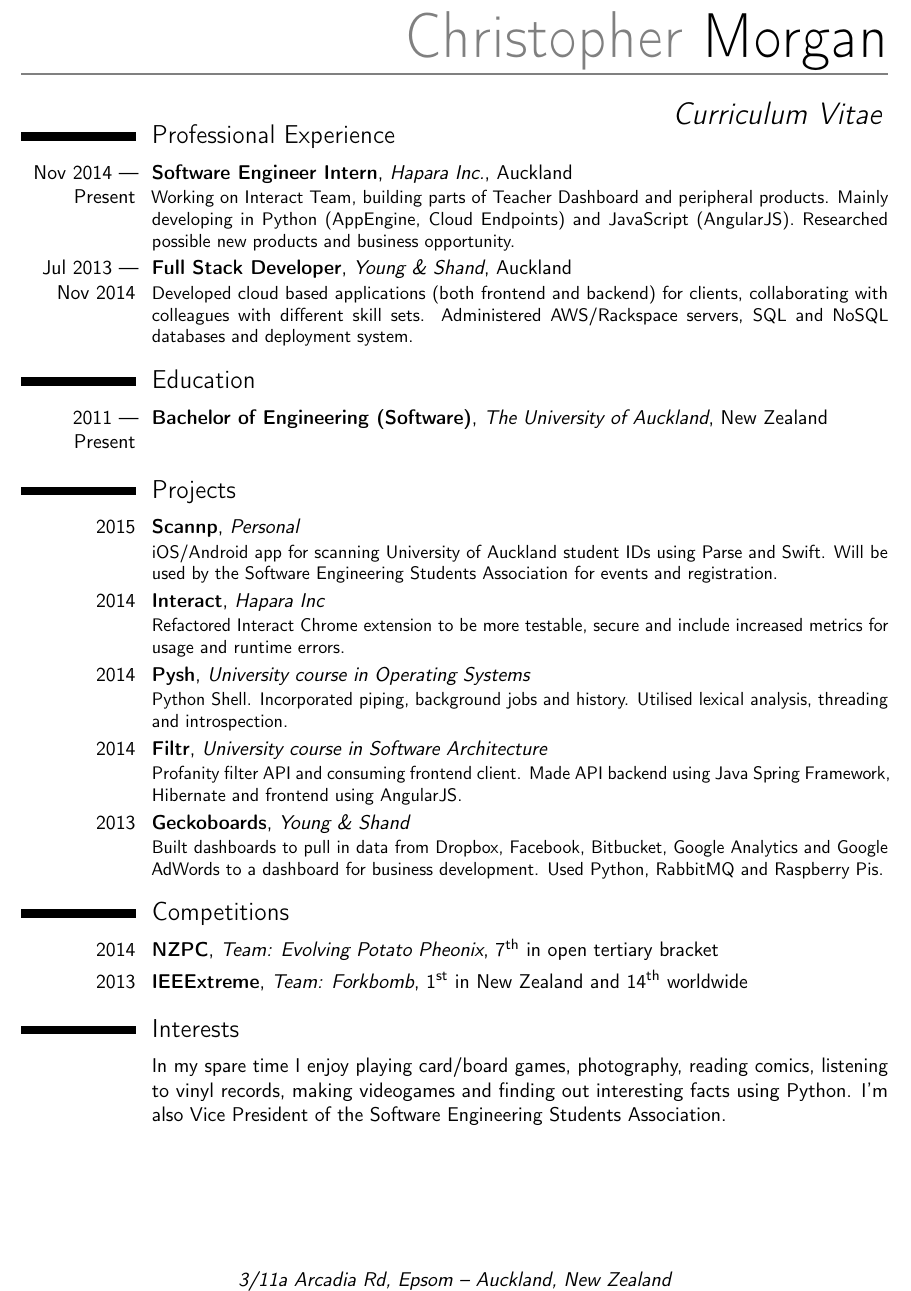
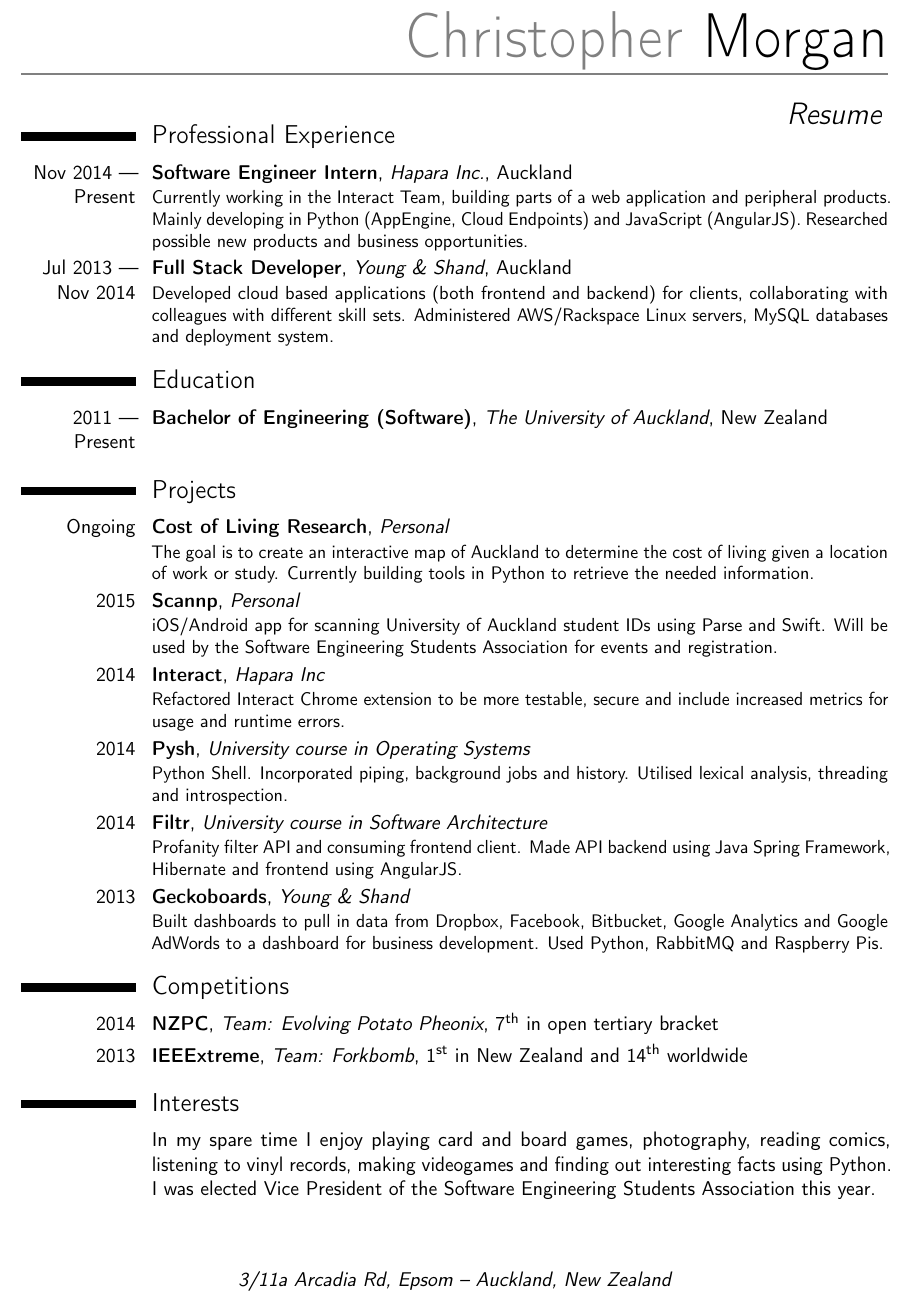
Before and after one commit to drpotato/cv, a LaTeX CV (CV.tex): part of the page, cut so that both start at the same text. Compiled offline with pdfLaTeX.

Commit message:
finished redo

```diff
--- a/CV.tex
+++ b/CV.tex
@@ -40,7 +40,7 @@
 \familyname{Morgan} % Your last name
 
 % All information in this block is optional, comment out any lines you don't need
-\title{Curriculum Vitae}
+\title{Resume}
 \address{3/11a Arcadia Rd, Epsom}{Auckland, New Zealand}
 \mobile{+64 21 0224 2161}
 \email{chris.j.r.morgan@gmail.com}
@@ -63,15 +63,15 @@
 \section{Professional Experience}
 
 \cventry{Nov 2014 --- Present}{Software Engineer Intern}{Hapara Inc.}{Auckland}
-{}{Working on Interact Team, building parts of Teacher Dashboard and peripheral
-    products. Mainly developing in Python (AppEngine, Cloud Endpoints) and
-    JavaScript (AngularJS). Researched possible new products and business
-    opportunity.}
+{}{Currently working in the Interact Team, building parts of a web application
+    and peripheral products. Mainly developing in Python (AppEngine, Cloud
+    Endpoints) and JavaScript (AngularJS). Researched possible new products and
+    business opportunities.}
 
 \cventry{Jul 2013 --- Nov 2014}{Full Stack Developer}{Young \& Shand}{Auckland}
 {}{Developed cloud based applications (both frontend and backend) for clients,
     collaborating with colleagues with different skill sets. Administered
-    AWS/Rackspace servers, SQL and NoSQL databases and deployment system.}
+    AWS/Rackspace Linux servers, MySQL databases and deployment system.}
 
 %----------------------------------------------------------------------------------------
 %    EDUCATION SECTION
@@ -87,6 +87,10 @@ Auckland}{New Zealand}{}{}  % Arguments not required can be left empty
 %----------------------------------------------------------------------------------------
 
 \section{Projects}
+\cventry{Ongoing}{Cost of Living Research}{Personal}{}{}{The goal is to create
+    an interactive map of Auckland to determine the cost of living given a
+    location of work or study. Currently building tools in Python to retrieve
+    the needed information.}
 \cventry{2015}{Scannp}{Personal}{}{}{iOS/Android app for scanning University of
     Auckland student IDs using Parse and Swift. Will be used by the Software
     Engineering Students Association for events and registration.}
@@ -120,9 +124,9 @@ and 14\textsuperscript{th} worldwide}{}{}
 %----------------------------------------------------------------------------------------
 
 \section{Interests}
-\cvitem{}{In my spare time I enjoy playing card/board games, photography,
+\cvitem{}{In my spare time I enjoy playing card and board games, photography,
     reading comics, listening to vinyl records, making videogames and finding
-    out interesting facts using Python. I'm also Vice President of the Software
-    Engineering Students Association.}
+    out interesting facts using Python. I was elected Vice President of the
+    Software Engineering Students Association this year.}
 
 \end{document}
```
